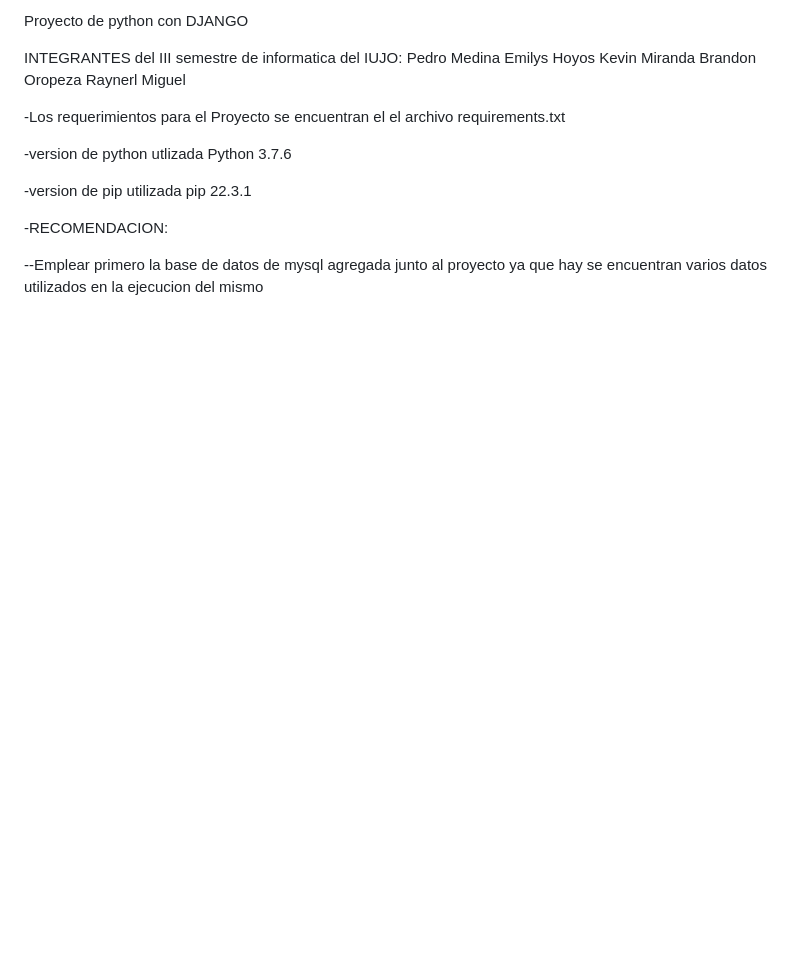
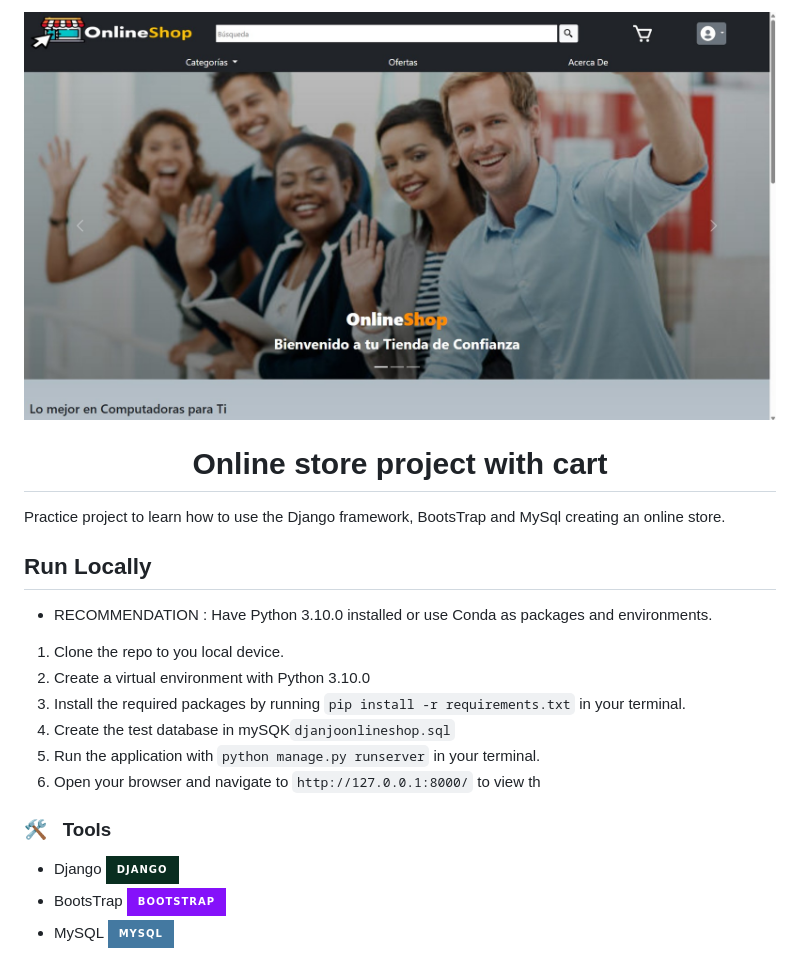
Before and after one commit to MedinaPedroDev/django_e-comerce, a Markdown page: README.md, the part around one of its changes. Rendered like a GitHub page; pictures changed too: home.jpg (added); badges without logos; blank space fills up the shorter version.

Commit message:
Ready the README

```diff
--- a/README.md
+++ b/README.md
@@ -1,22 +1,27 @@
-Proyecto de python con DJANGO
+<p align="center">
+  <img style="width:90%; height:auto" alt="Night Coding" src="./home.jpg"/>
+</p>
 
-INTEGRANTES del III semestre de informatica del IUJO:
- Pedro Medina
- Emilys Hoyos
- Kevin Miranda
- Brandon Oropeza
- Raynerl Miguel
+<h1 align="center">Online store project with cart</h1>
+
+<p>Practice project to learn how to use the Django framework, BootsTrap and MySql creating an online store.</p>
 
 
--Los requerimientos para el Proyecto se encuentran el el archivo
-requirements.txt
+## Run Locally
 
--version de python utlizada  Python 3.7.6
+- RECOMMENDATION : Have Python 3.10.0 installed or use Conda as packages and environments.
 
--version de pip utilizada  pip 22.3.1
+1. Clone the repo to you local device.
+2. Create a virtual environment with Python 3.10.0
+3. Install the required packages by running `pip install -r requirements.txt` in your terminal.
+4. Create the test database in mySQK`djanjoonlineshop.sql`
+4. Run the application with `python manage.py runserver` in your terminal.
+4. Open your browser and navigate to `http://127.0.0.1:8000/` to view th
 
 
--RECOMENDACION:
+### 🛠 &nbsp; Tools
+- Django ![Django](https://img.shields.io/badge/django-%23092E20.svg?style=for-the-badge&logo=django&logoColor=white)
+- BootsTrap ![Bootstrap](https://img.shields.io/badge/bootstrap-%238511FA.svg?style=for-the-badge&logo=bootstrap&logoColor=white)
+- MySQL ![MySQL](https://img.shields.io/badge/mysql-4479A1.svg?style=for-the-badge&logo=mysql&logoColor=white)
 
---Emplear primero la base de datos de mysql agregada junto al proyecto ya que hay se encuentran varios datos utilizados en la ejecucion del mismo
 
```
Also changed, not shown: other parts of README.md (+7 -1 lines), perfil.jpg (added), search.jpg (added), 7 other files.
